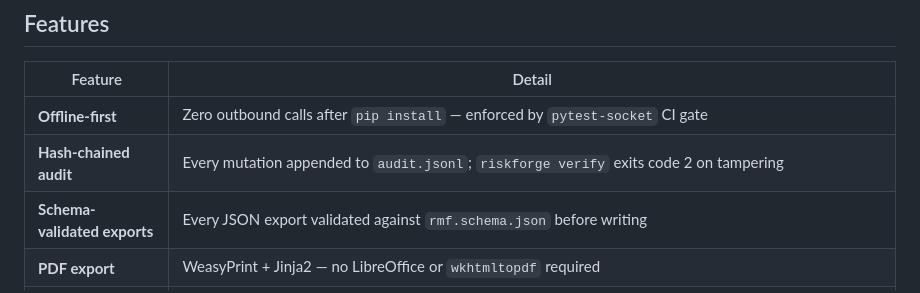
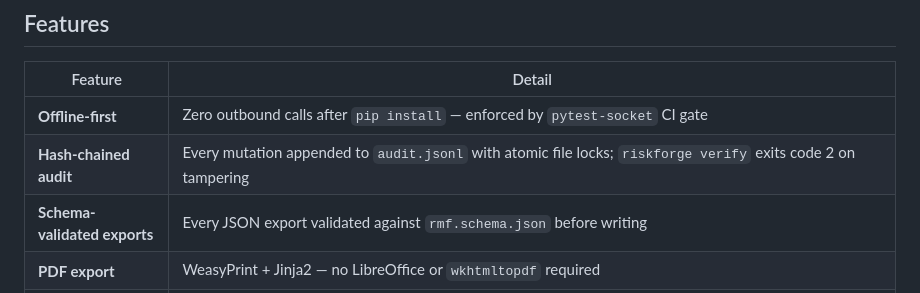
Before and after one commit to aiexponenthq/riskforge, a Markdown page: README.md, the part around the change. Rendered like a GitHub page.

Commit message:
docs: Update README to highlight atomic file locks for the audit chain

```diff
--- a/README.md
+++ b/README.md
@@ -198,7 +198,7 @@ Before every export, `riskforge validate` runs 8 gates:
 | Feature | Detail |
 |---|---|
 | **Offline-first** | Zero outbound calls after `pip install` — enforced by `pytest-socket` CI gate |
-| **Hash-chained audit** | Every mutation appended to `audit.jsonl`; `riskforge verify` exits code 2 on tampering |
+| **Hash-chained audit** | Every mutation appended to `audit.jsonl` with atomic file locks; `riskforge verify` exits code 2 on tampering |
 | **Schema-validated exports** | Every JSON export validated against `rmf.schema.json` before writing |
 | **PDF export** | WeasyPrint + Jinja2 — no LibreOffice or `wkhtmltopdf` required |
 | **Pattern matching** | 6 pre-built risk patterns for common Annex III use cases (credit scoring, hiring, facial recognition, medical imaging, content moderation, criminal risk assessment) — community contributions extend the library |
```
